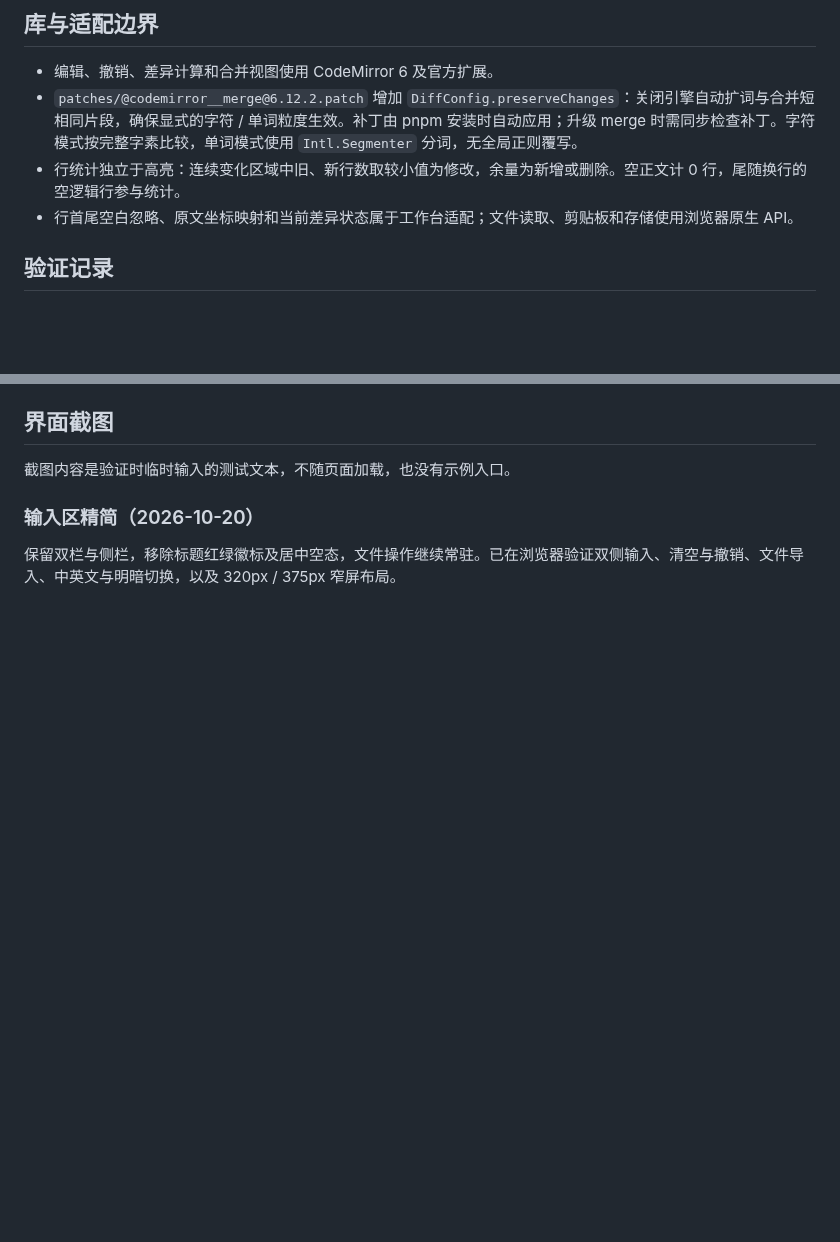
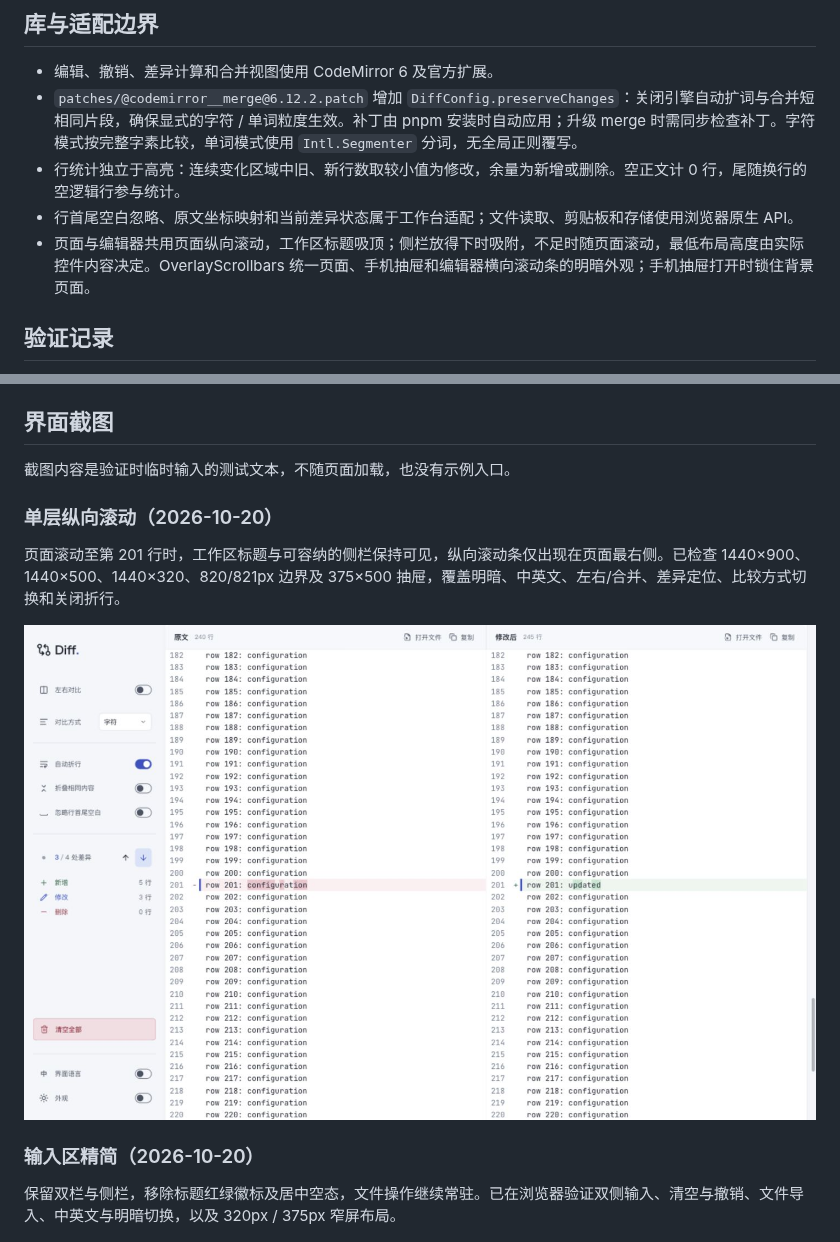
Before and after one commit to lai9fox/diff-tool, a Markdown page: README.md, 2 parts joined by grey strips. Rendered like a GitHub page; pictures changed too: docs/screenshots/page-scroll-sticky.png (added); blank space fills up the shorter version.

```diff
--- a/README.md
+++ b/README.md
@@ -92,6 +92,7 @@ pnpm lint:style    # 单独检查 CSS 及 Vue / Astro 的 style 块
 - `patches/@codemirror__merge@6.12.2.patch` 增加 `DiffConfig.preserveChanges`：关闭引擎自动扩词与合并短相同片段，确保显式的字符 / 单词粒度生效。补丁由 pnpm 安装时自动应用；升级 merge 时需同步检查补丁。字符模式按完整字素比较，单词模式使用 `Intl.Segmenter` 分词，无全局正则覆写。
 - 行统计独立于高亮：连续变化区域中旧、新行数取较小值为修改，余量为新增或删除。空正文计 0 行，尾随换行的空逻辑行参与统计。
 - 行首尾空白忽略、原文坐标映射和当前差异状态属于工作台适配；文件读取、剪贴板和存储使用浏览器原生 API。
+- 页面与编辑器共用页面纵向滚动，工作区标题吸顶；侧栏放得下时吸附，不足时随页面滚动，最低布局高度由实际控件内容决定。OverlayScrollbars 统一页面、手机抽屉和编辑器横向滚动条的明暗外观；手机抽屉打开时锁住背景页面。
 
 ## 验证记录
 
@@ -108,6 +109,12 @@ pnpm lint:style    # 单独检查 CSS 及 Vue / Astro 的 style 块
 ## 界面截图
 
 截图内容是验证时临时输入的测试文本，不随页面加载，也没有示例入口。
+
+### 单层纵向滚动（2026-10-20）
+
+页面滚动至第 201 行时，工作区标题与可容纳的侧栏保持可见，纵向滚动条仅出现在页面最右侧。已检查 1440×900、1440×500、1440×320、820/821px 边界及 375×500 抽屉，覆盖明暗、中英文、左右/合并、差异定位、比较方式切换和关闭折行。
+
+![页面统一滚动与吸顶标题](docs/screenshots/page-scroll-sticky.png)
 
 ### 输入区精简（2026-10-20）
 
```
Also changed, not shown: docs/ui-ux-design.md (+16 -5 lines), 9 other files.
